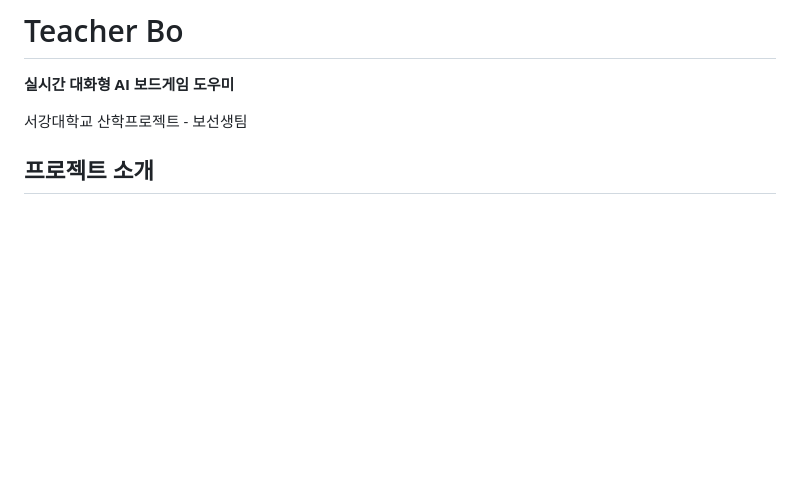
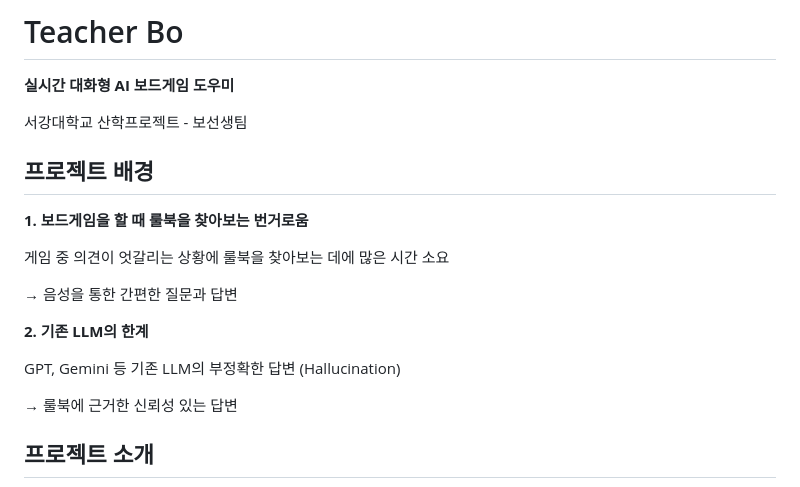
Before and after one commit to teacher-bo/teacher-bo, a Markdown page: README.md, the part around the change. Drawn GitHub-style; blank space fills up the shorter version.

Commit message:
Add project background to README
Added project background section explaining the need for an AI board game assistant and addressing limitations of existing LLMs.

```diff
--- a/README.md
+++ b/README.md
@@ -3,6 +3,19 @@
 **실시간 대화형 AI 보드게임 도우미**
 
 서강대학교 산학프로젝트 - 보선생팀
+
+## 프로젝트 배경
+**1. 보드게임을 할 때 룰북을 찾아보는 번거로움**
+
+게임 중 의견이 엇갈리는 상황에 룰북을 찾아보는 데에 많은 시간 소요
+
+→ 음성을 통한 간편한 질문과 답변
+
+**2. 기존 LLM의 한계**
+
+GPT, Gemini 등 기존 LLM의 부정확한 답변 (Hallucination)
+
+→ 룰북에 근거한 신뢰성 있는 답변
 
 ## 프로젝트 소개
 
```
